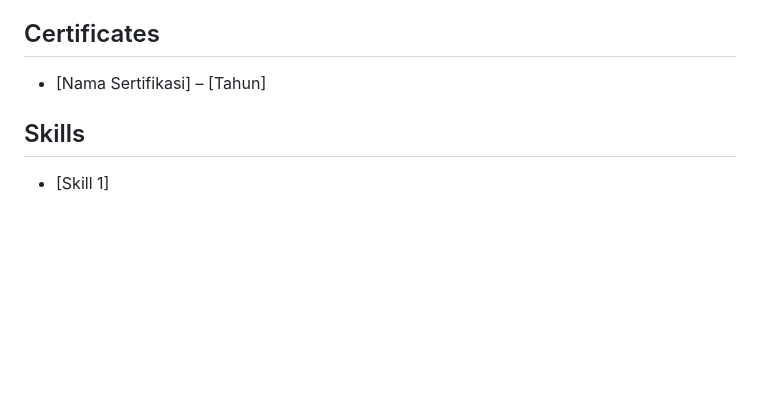
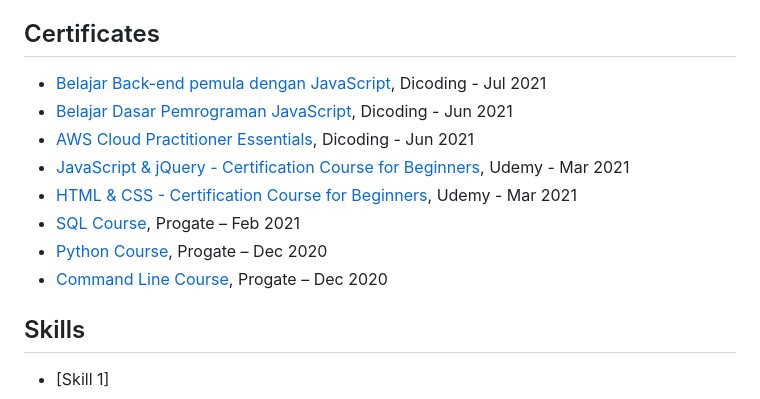
Before and after one commit to faryid/gh-pages, a Markdown page: README.md, the part around the change. GitHub-like rendering; blank space fills up the shorter version.

Commit message:
Add 8 poins to certificate section

```diff
--- a/README.md
+++ b/README.md
@@ -50,7 +50,14 @@
 
 ## Certificates
 
-- [Nama Sertifikasi] – [Tahun]
+- [Belajar Back-end pemula dengan JavaScript](https://www.dicoding.com/certificates/ERZR5Q1WMPYV), Dicoding - Jul 2021
+- [Belajar Dasar Pemrograman JavaScript](https://www.dicoding.com/certificates/RVZK42Y6NPD5), Dicoding - Jun 2021
+- [AWS Cloud Practitioner Essentials](https://www.dicoding.com/certificates/4EXGY0RYDXRL), Dicoding - Jun 2021
+- [JavaScript & jQuery - Certification Course for Beginners](https://www.udemy.com/certificate/UC-c7666757-db50-4ed1-9c7d-0c6055228344/), Udemy - Mar 2021
+- [HTML & CSS - Certification Course for Beginners](https://www.udemy.com/certificate/UC-5011825d-39e5-4758-aa6d-17f5b9c5dcff/), Udemy - Mar 2021
+- [SQL Course](https://progate.com/course_certificate/e5c12e7aqoyial), Progate – Feb 2021
+- [Python Course](https://progate.com/course_certificate/1132b4aaqlvjm3), Progate – Dec 2020
+- [Command Line Course](https://progate.com/course_certificate/e81583f1qm01p5), Progate – Dec 2020
 
 ## Skills
 
```
